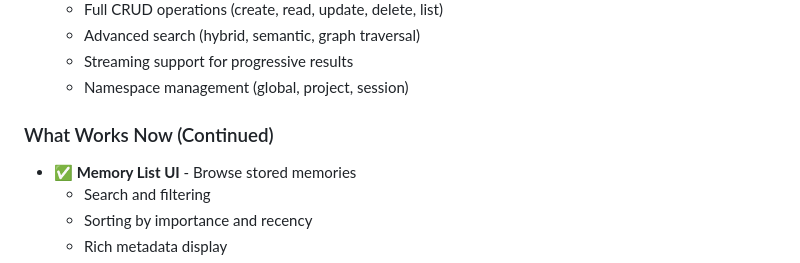
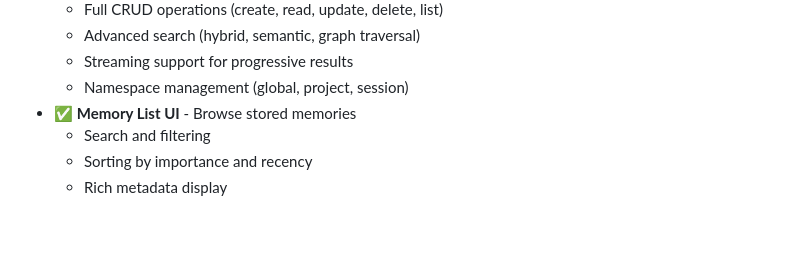
Before and after one commit to rand/pedantic_raven, a Markdown page: README.md, the part around the change. Drawn GitHub-style; blank space fills up the shorter version.

Commit message:
Clean up README by removing unnecessary header
Removed redundant section header from README.

```diff
--- a/README.md
+++ b/README.md
@@ -73,9 +73,6 @@ All this happens in a **rich terminal UI** with syntax highlighting, integrated
   - Advanced search (hybrid, semantic, graph traversal)
   - Streaming support for progressive results
   - Namespace management (global, project, session)
-
-### What Works Now (Continued)
-
 - ✅ **Memory List UI** - Browse stored memories
   - Search and filtering
   - Sorting by importance and recency
```
